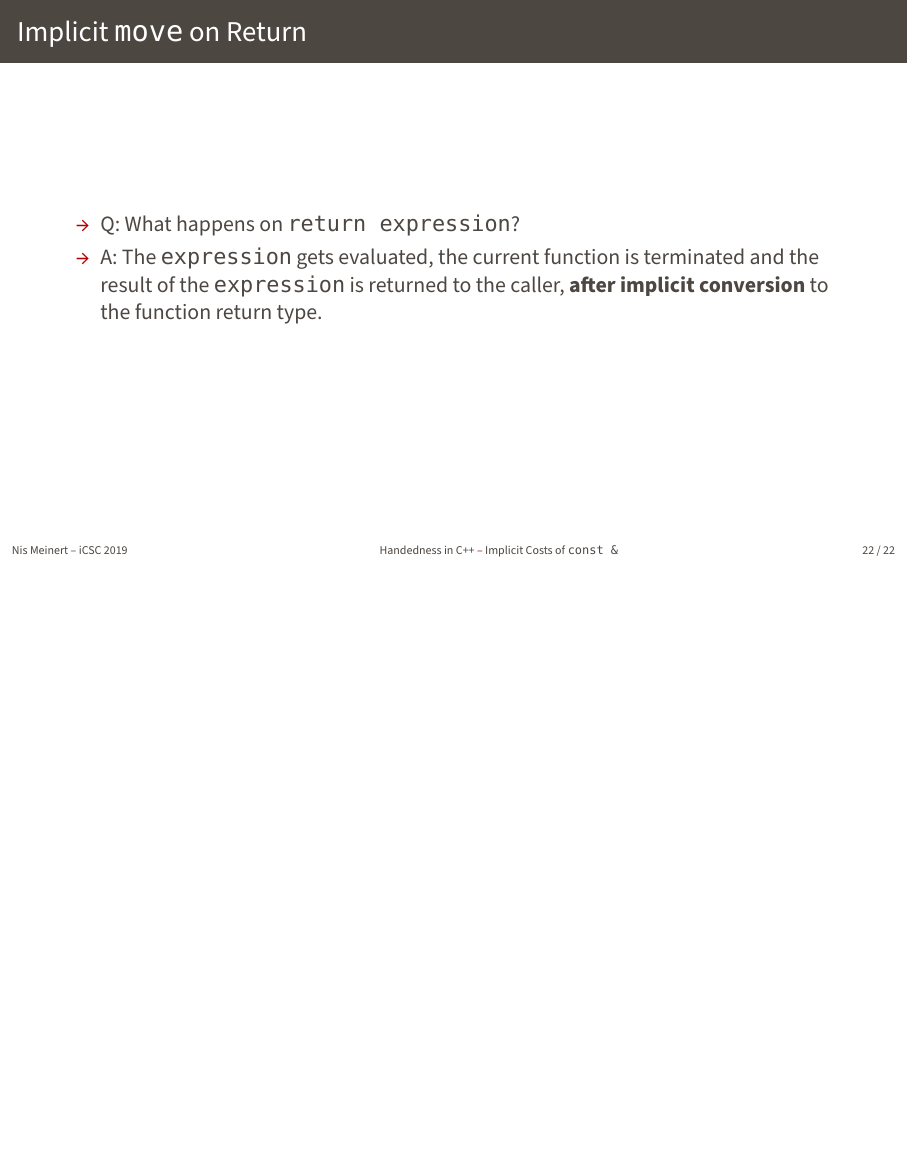
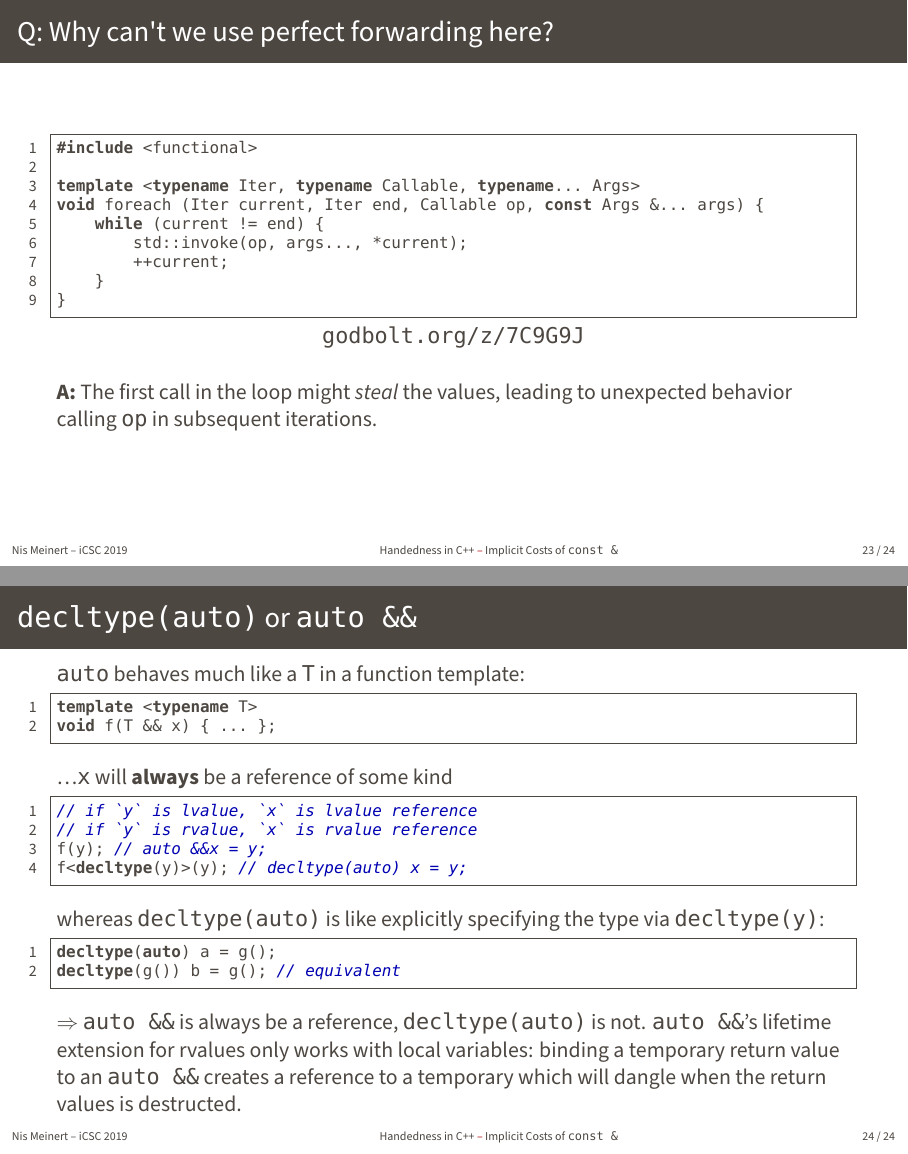
Before and after one commit to avitase/cpp_value_categories_talk, LaTeX slides (slides/main.tex, which reads snippets/snippet6_lst.tex): page 24 of 24 before the commit and pages 26 and 27 of 27 after it, the two joined at a grey line, the shorter picture padded with empty space. Compiled offline with XeLaTeX; a missing font is replaced by an installed copy or a similar font.

Commit message:
add notes about auto && vs decltype(auto)

```diff
--- a/slides/main.tex
+++ b/slides/main.tex
@@ -288,4 +288,32 @@ pop rbp
     \end{itemize}
 \end{frame}
 
+\begin{frame}[fragile]{Q: Why can't we use perfect forwarding here?}
+    \inputlisting{snippet6}
+
+    \only<2>{\textbf{A:} The first call in the loop might \textit{steal} the values, leading to unexpected behavior calling \texttt{op} in subsequent iterations.}
+\end{frame}
+
+\begin{frame}[fragile]{\texttt{decltype(auto)} or \texttt{auto \&\&}}
+    \texttt{auto} behaves much like a \texttt{T} in a function template:
+    \begin{lstlisting}
+template <typename T>
+void f(T && x) { ... };
+    \end{lstlisting}
+    \ldots \texttt{x} will \textbf{always} be a reference of some kind
+    \begin{lstlisting}
+// if `y` is lvalue, `x` is lvalue reference
+// if `y` is rvalue, `x` is rvalue reference
+f(y); // auto &&x = y;
+f<decltype(y)>(y); // decltype(auto) x = y;
+    \end{lstlisting}
+    whereas \texttt{decltype(auto)} is like explicitly specifying the type via \texttt{decltype(y)}:
+    \begin{lstlisting}
+decltype(auto) a = g();
+decltype(g()) b = g(); // equivalent
+    \end{lstlisting}
+
+    $\Rightarrow$ \texttt{auto \&\&} is always be a reference, \texttt{decltype(auto)} is not. \texttt{auto \&\&}'s lifetime extension for rvalues only works with local variables: binding a temporary return value to an \texttt{auto \&\&} creates a reference to a temporary which will dangle when the return values is destructed.
+\end{frame}
+
 \end{document}
--- /dev/null
+++ b/snippets/snippet6_lst.tex
@@ -0,0 +1,11 @@
+\begin{lstlisting}[title=\href{https://godbolt.org/z/7C9G9J}{\texttt{godbolt.org/z/7C9G9J}}]
+#include <functional>
+
+template <typename Iter, typename Callable, typename... Args>
+void foreach (Iter current, Iter end, Callable op, const Args &... args) {
+    while (current != end) {
+        std::invoke(op, args..., *current);
+        ++current;
+    }
+}
+\end{lstlisting}
```
Also changed, not shown: snippets/snippet6.cpp (added, +9 -0 lines), snippets/snippet6.asm (added).
